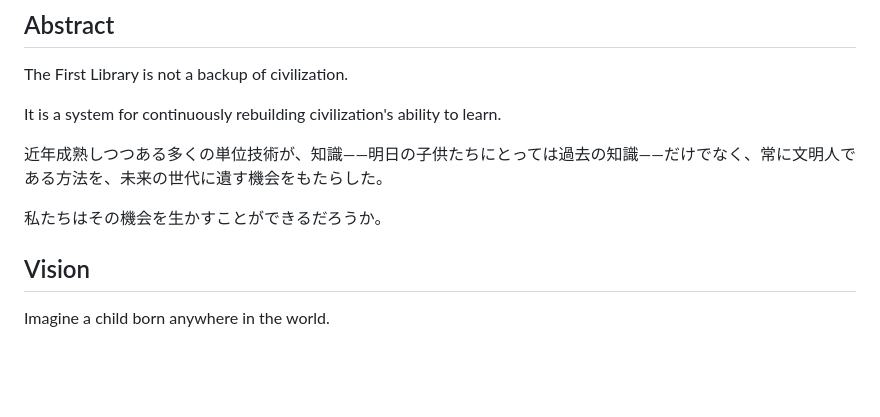
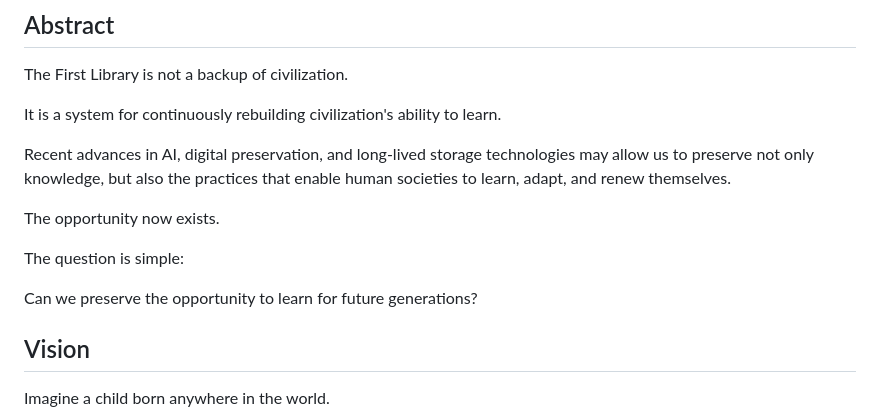
Before and after one commit to y1tagawa/Outpost, a Markdown page: docs/The_First_Library.md, the part around the change. GitHub-like rendering; blank space fills up the shorter version.

Commit message:
edit abstract

```diff
--- a/docs/The_First_Library.md
+++ b/docs/The_First_Library.md
@@ -8,9 +8,14 @@ The First Library is not a backup of civilization.
 
 It is a system for continuously rebuilding civilization's ability to learn.
 
-近年成熟しつつある多くの単位技術が、知識――明日の子供たちにとっては過去の知識――だけでなく、常に文明人である方法を、未来の世代に遺す機会をもたらした。
+Recent advances in AI, digital preservation, and long-lived storage technologies may allow us to preserve not only knowledge, but also the practices that enable human societies to learn, adapt, and renew themselves.
 
-私たちはその機会を生かすことができるだろうか。
+The opportunity now exists.
+
+The question is simple:
+
+Can we preserve the opportunity to learn for future generations?
+
 
 ## Vision
 
```
